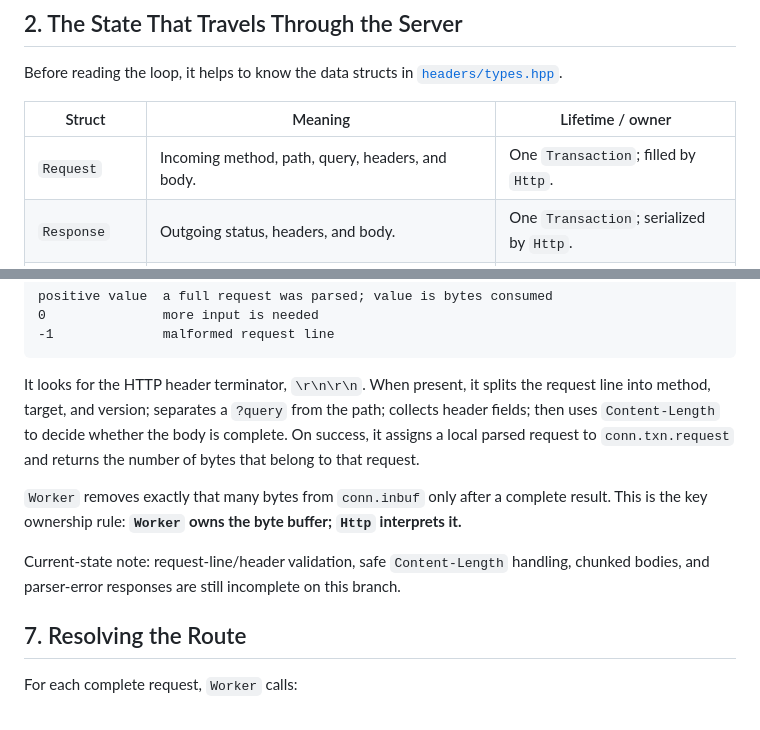
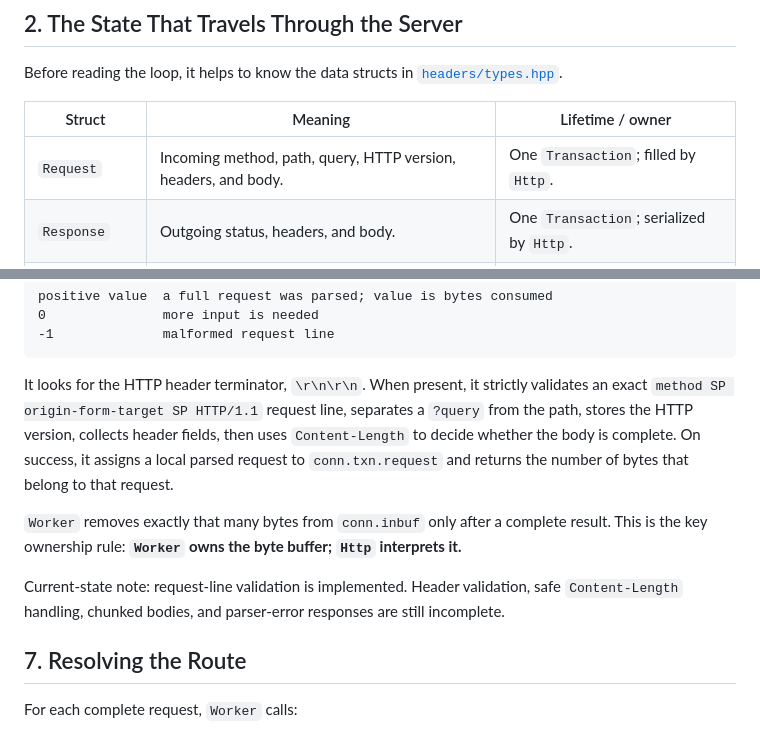
Before and after one commit to lgollong/webserv, a Markdown page: docs/code-walkthrough.md, 2 parts joined by grey strips. Drawn GitHub-style.

Commit message:
docs(walkthrough): align HTTP request flow

````diff
--- a/docs/code-walkthrough.md
+++ b/docs/code-walkthrough.md
@@ -30,7 +30,7 @@ Before reading the loop, it helps to know the data structs in [`headers/types.hp
 
 | Struct | Meaning | Lifetime / owner |
 | --- | --- | --- |
-| `Request` | Incoming method, path, query, headers, and body. | One `Transaction`; filled by `Http`. |
+| `Request` | Incoming method, path, query, HTTP version, headers, and body. | One `Transaction`; filled by `Http`. |
 | `Response` | Outgoing status, headers, and body. | One `Transaction`; serialized by `Http`. |
 | `Route` | Resolved root, CGI settings, and allowed methods. | One `Transaction`; returned by `Config`. |
 | `CgiJob` | Child pid, stdin/stdout fds, output, write progress, and failure state. | One `Transaction` while a CGI request runs. |
@@ -114,11 +114,11 @@ positive value  a full request was parsed; value is bytes consumed
 -1              malformed request line
 ```
 
-It looks for the HTTP header terminator, `\r\n\r\n`. When present, it splits the request line into method, target, and version; separates a `?query` from the path; collects header fields; then uses `Content-Length` to decide whether the body is complete. On success, it assigns a local parsed request to `conn.txn.request` and returns the number of bytes that belong to that request.
+It looks for the HTTP header terminator, `\r\n\r\n`. When present, it strictly validates an exact `method SP origin-form-target SP HTTP/1.1` request line, separates a `?query` from the path, stores the HTTP version, collects header fields, then uses `Content-Length` to decide whether the body is complete. On success, it assigns a local parsed request to `conn.txn.request` and returns the number of bytes that belong to that request.
 
 `Worker` removes exactly that many bytes from `conn.inbuf` only after a complete result. This is the key ownership rule: **`Worker` owns the byte buffer; `Http` interprets it.**
 
-Current-state note: request-line/header validation, safe `Content-Length` handling, chunked bodies, and parser-error responses are still incomplete on this branch.
+Current-state note: request-line validation is implemented. Header validation, safe `Content-Length` handling, chunked bodies, and parser-error responses are still incomplete.
 
 ## 7. Resolving the Route
 
````
Also changed, not shown: docs/architecture.md (+1 -1 lines).
